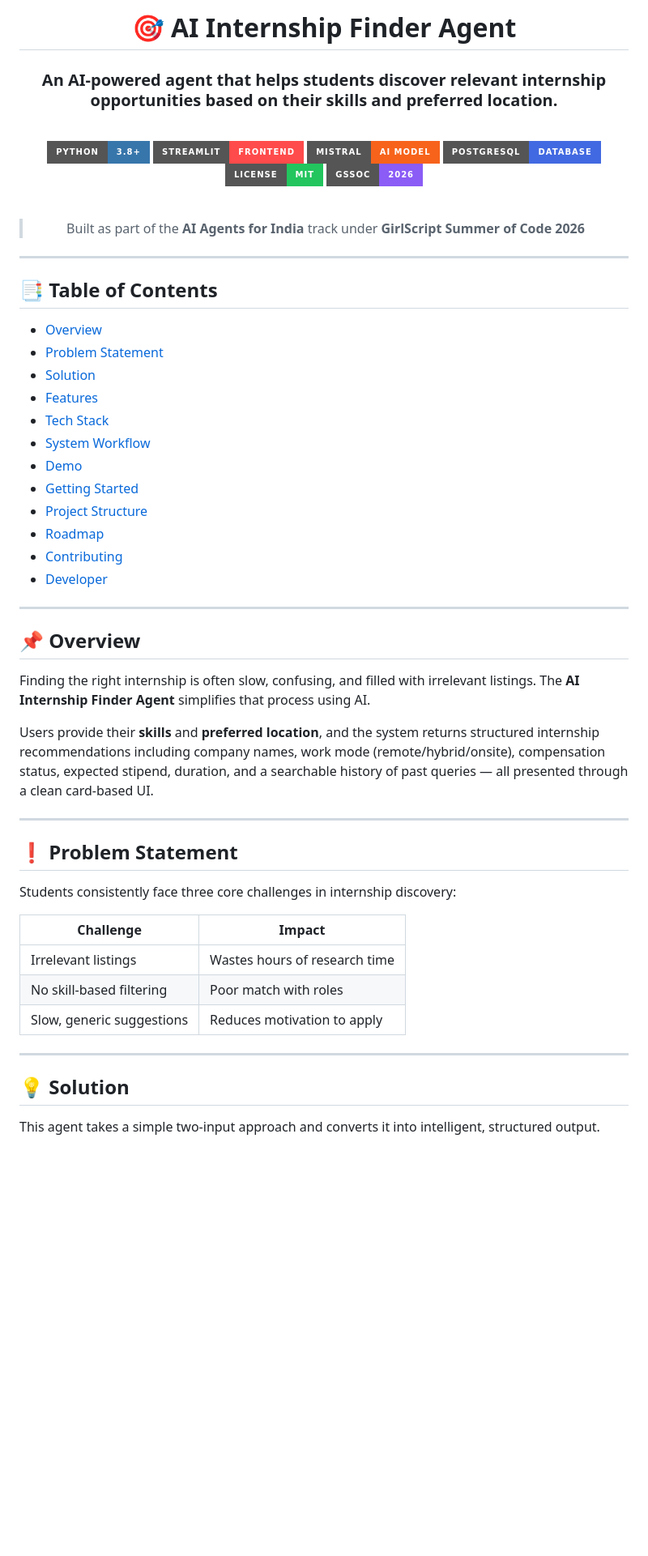
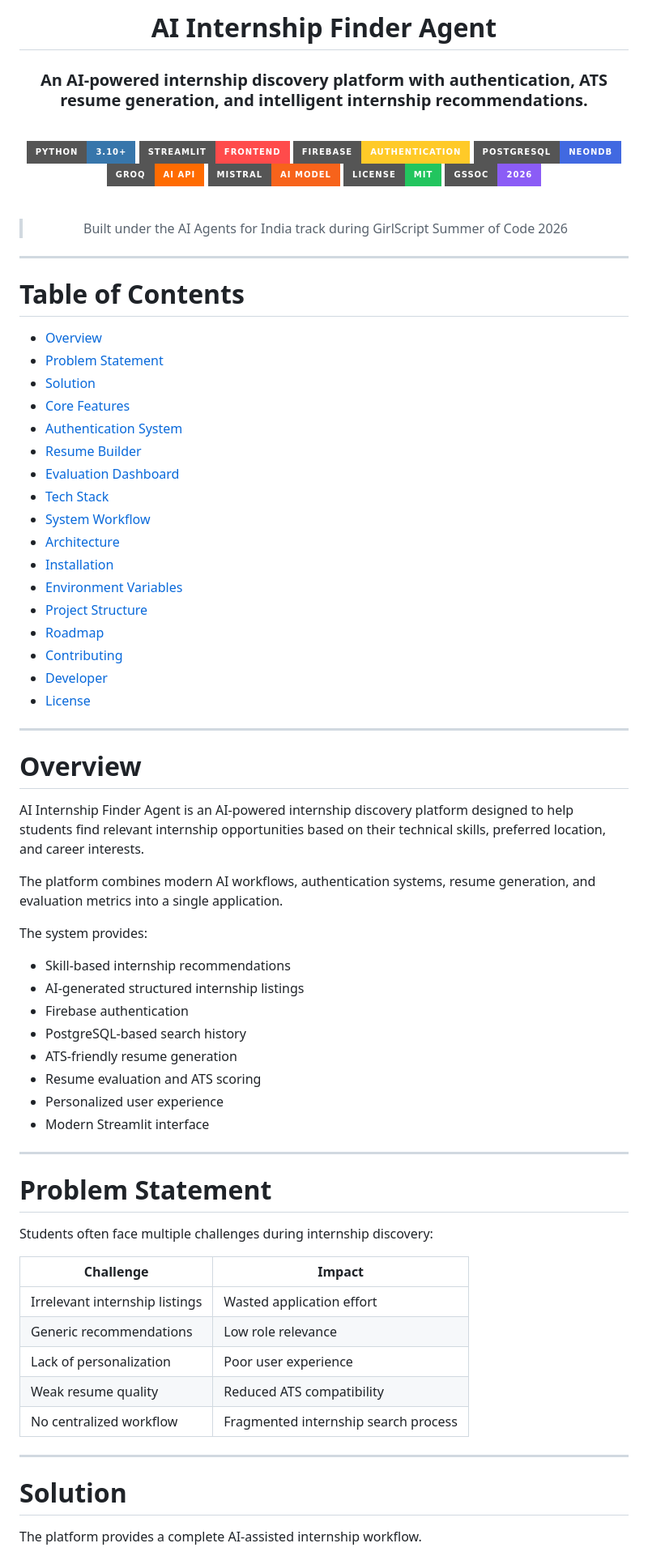
Before and after one commit to ronitmaheshwari05/ai-internship-agent, a Markdown page: README.md, the part around one of its changes. Shown at 81% size. Rendered like a GitHub page; badges without logos; blank space fills up the shorter version.

```diff
--- a/README.md
+++ b/README.md
@@ -1,64 +1,84 @@
 <div align="center">
 
-# 🎯 AI Internship Finder Agent
+# AI Internship Finder Agent
 
-### An AI-powered agent that helps students discover relevant internship opportunities based on their skills and preferred location.
+### An AI-powered internship discovery platform with authentication, ATS resume generation, and intelligent internship recommendations.
 
 <br/>
 
-![Python](https://img.shields.io/badge/Python-3.8+-3776AB?style=for-the-badge&logo=python&logoColor=white)
+![Python](https://img.shields.io/badge/Python-3.10+-3776AB?style=for-the-badge&logo=python&logoColor=white)
 ![Streamlit](https://img.shields.io/badge/Streamlit-Frontend-FF4B4B?style=for-the-badge&logo=streamlit&logoColor=white)
-![Mistral](https://img.shields.io/badge/Mistral-AI%20Model-F7631B?style=for-the-badge)
-![PostgreSQL](https://img.shields.io/badge/PostgreSQL-Database-4169E1?style=for-the-badge&logo=postgresql&logoColor=white)
+![Firebase](https://img.shields.io/badge/Firebase-Authentication-FFCA28?style=for-the-badge&logo=firebase&logoColor=black)
+![PostgreSQL](https://img.shields.io/badge/PostgreSQL-NeonDB-4169E1?style=for-the-badge&logo=postgresql&logoColor=white)
+![Groq](https://img.shields.io/badge/Groq-AI_API-FF6B00?style=for-the-badge)
+![Mistral](https://img.shields.io/badge/Mistral-AI_Model-F7631B?style=for-the-badge)
 ![License](https://img.shields.io/badge/License-MIT-22C55E?style=for-the-badge)
 ![GSSoC 2026](https://img.shields.io/badge/GSSoC-2026-8B5CF6?style=for-the-badge)
 
 <br/>
 
-> Built as part of the **AI Agents for India** track under **GirlScript Summer of Code 2026**
+> Built under the AI Agents for India track during GirlScript Summer of Code 2026
 
 </div>
 
 ---
 
-## 📑 Table of Contents
+# Table of Contents
 
-- [Overview](#-overview)
-- [Problem Statement](#-problem-statement)
-- [Solution](#-solution)
-- [Features](#-features)
-- [Tech Stack](#-tech-stack)
-- [System Workflow](#-system-workflow)
-- [Demo](#-demo)
-- [Getting Started](#-getting-started)
-- [Project Structure](#-project-structure)
-- [Roadmap](#-roadmap)
-- [Contributing](#-contributing)
-- [Developer](#-developer)
+- [Overview](#overview)
+- [Problem Statement](#problem-statement)
+- [Solution](#solution)
+- [Core Features](#core-features)
+- [Authentication System](#authentication-system)
+- [Resume Builder](#resume-builder)
+- [Evaluation Dashboard](#evaluation-dashboard)
+- [Tech Stack](#tech-stack)
+- [System Workflow](#system-workflow)
+- [Architecture](#architecture)
+- [Installation](#installation)
+- [Environment Variables](#environment-variables)
+- [Project Structure](#project-structure)
+- [Roadmap](#roadmap)
+- [Contributing](#contributing)
+- [Developer](#developer)
+- [License](#license)
 
 ---
 
-## 📌 Overview
+# Overview
 
-Finding the right internship is often slow, confusing, and filled with irrelevant listings. The **AI Internship Finder Agent** simplifies that process using AI.
+AI Internship Finder Agent is an AI-powered internship discovery platform designed to help students find relevant internship opportunities based on their technical skills, preferred location, and career interests.
 
-Users provide their **skills** and **preferred location**, and the system returns structured internship recommendations including company names, work mode (remote/hybrid/onsite), compensation status, expected stipend, duration, and a searchable history of past queries — all presented through a clean card-based UI.
+The platform combines modern AI workflows, authentication systems, resume generation, and evaluation metrics into a single application.
+
+The system provides:
+
+- Skill-based internship recommendations
+- AI-generated structured internship listings
+- Firebase authentication
+- PostgreSQL-based search history
+- ATS-friendly resume generation
+- Resume evaluation and ATS scoring
+- Personalized user experience
+- Modern Streamlit interface
 
 ---
 
-## ❗ Problem Statement
+# Problem Statement
 
-Students consistently face three core challenges in internship discovery:
+Students often face multiple challenges during internship discovery:
 
 | Challenge | Impact |
 |---|---|
-| Irrelevant listings | Wastes hours of research time |
-| No skill-based filtering | Poor match with roles |
-| Slow, generic suggestions | Reduces motivation to apply |
+| Irrelevant internship listings | Wasted application effort |
+| Generic recommendations | Low role relevance |
+| Lack of personalization | Poor user experience |
+| Weak resume quality | Reduced ATS compatibility |
+| No centralized workflow | Fragmented internship search process |
 
 ---
 
-## 💡 Solution
+# Solution
 
-This agent takes a simple two-input approach and converts it into intelligent, structured output.
+The platform provides a complete AI-assisted internship workflow.
 
```
Also changed, not shown: other parts of README.md (+249 -126 lines).
